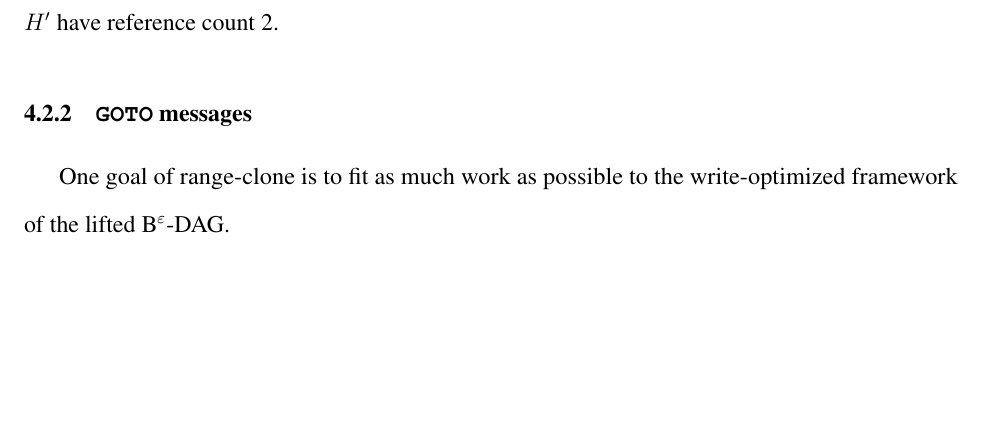
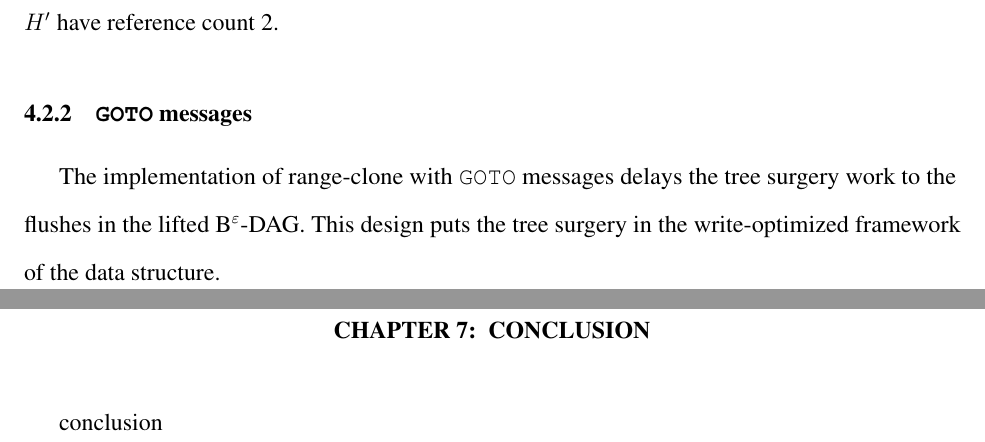
Before and after one commit to zhanyang/dissertation, a LaTeX thesis (dissertation.tex, which reads clone.tex, conclusion.tex): part of page 35 of 39 before the commit and two parts of pages 35 and 39 of 40 after it, the two joined at a grey line, cut so that both start at the same text, the shorter picture padded with empty space. Compiled offline with pdfLaTeX.

Commit message:
add conclusion

```diff
--- a/clone.tex
+++ b/clone.tex
@@ -182,8 +182,10 @@ $H'$ have reference count 2.
 
 \subsection{\goto messages}
 
-One goal of range-clone is to fit as much work as possible to the
-write-optimized framework of the lifted \bedag.
+The implementation of range-clone with \goto messages delays the tree surgery
+work to the flushes in the lifted \bedag.
+This design puts the tree surgery in the write-optimized framework of the data
+structure.
 
 \section{Preferential splitting}
 
--- /dev/null
+++ b/conclusion.tex
@@ -0,0 +1,4 @@
+\chapter{Conclusion}
+\label{chap:conclusion}
+
+conclusion
```
Also changed, not shown: dissertation.tex (+2 -0 lines), Makefile.
